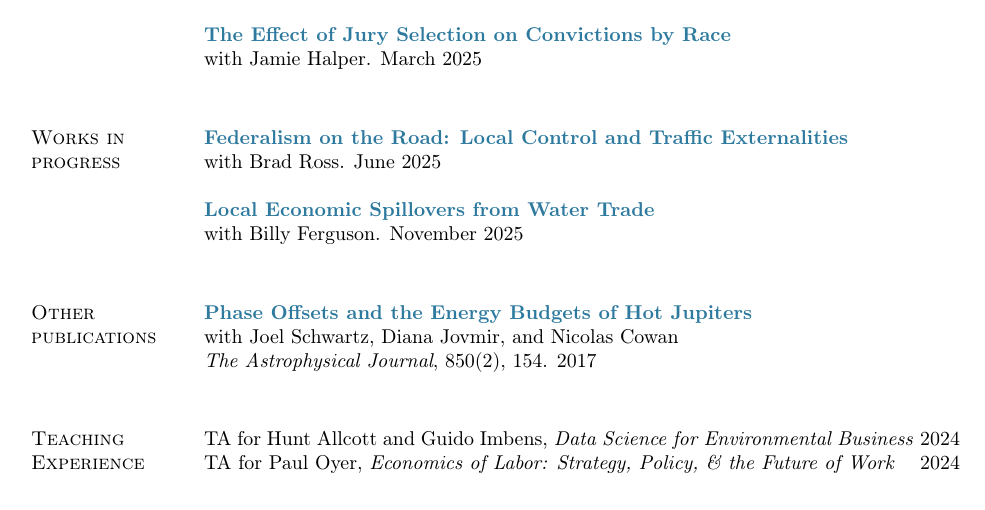
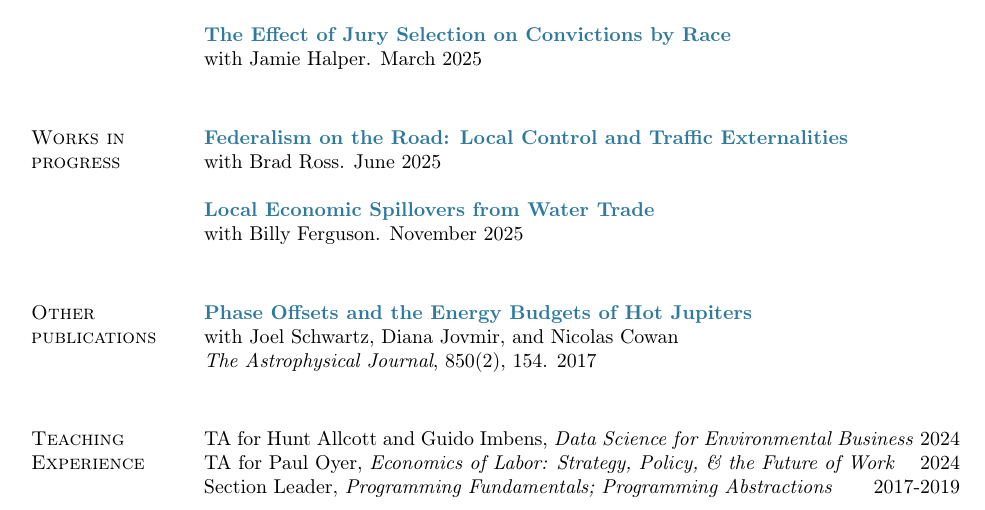
Before and after one commit to zkashner/zkashner.github.io, a LaTeX CV (files/Kashner_CV.tex): part of page 1 of 2, cut so that both start at the same text. Compiled offline with pdfLaTeX.

Commit message:
add programming stuff

```diff
--- a/files/Kashner_CV.tex
+++ b/files/Kashner_CV.tex
@@ -370,6 +370,7 @@ with  Joel Schwartz, Diana Jovmir, and Nicolas Cowan \\
   \section{Teaching Experience}
 TA for Hunt Allcott and Guido Imbens, \emph{Data Science for Environmental Business} \hfill 2024 \\
 TA for Paul Oyer, \emph{Economics of Labor: Strategy, Policy, \& the Future of Work} \hfill 2024 \\
+Section Leader, \emph{Programming Fundamentals; Programming Abstractions} \hfill 2017-2019
 %\end{comment}
 
 \section{Past positions}
```
Also changed, not shown: files/Kashner_CV.pdf, 2 other files.
